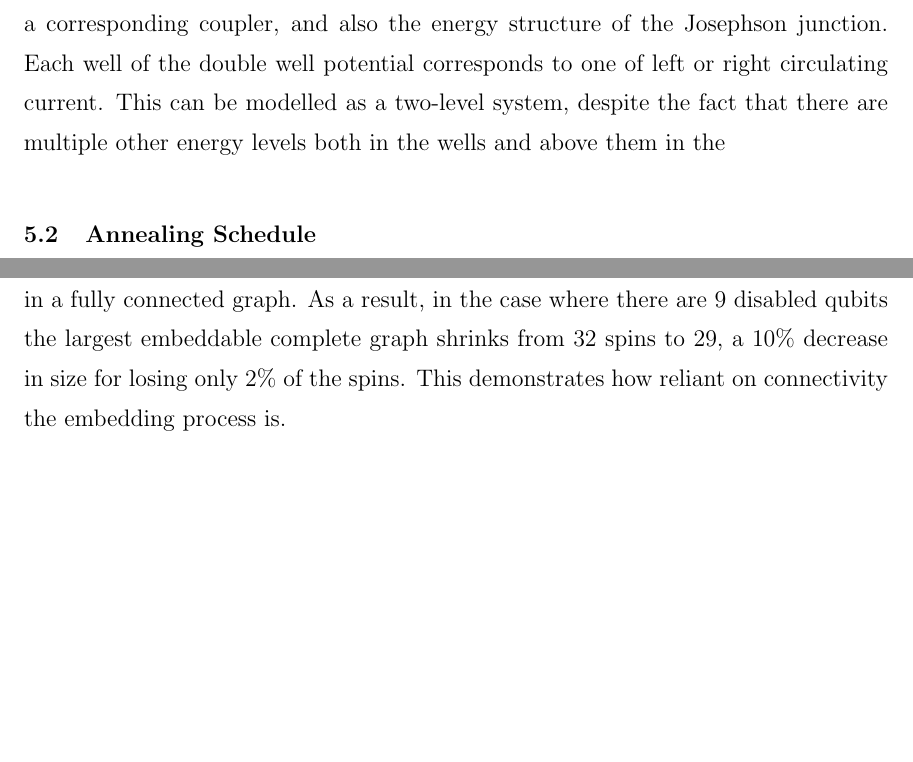
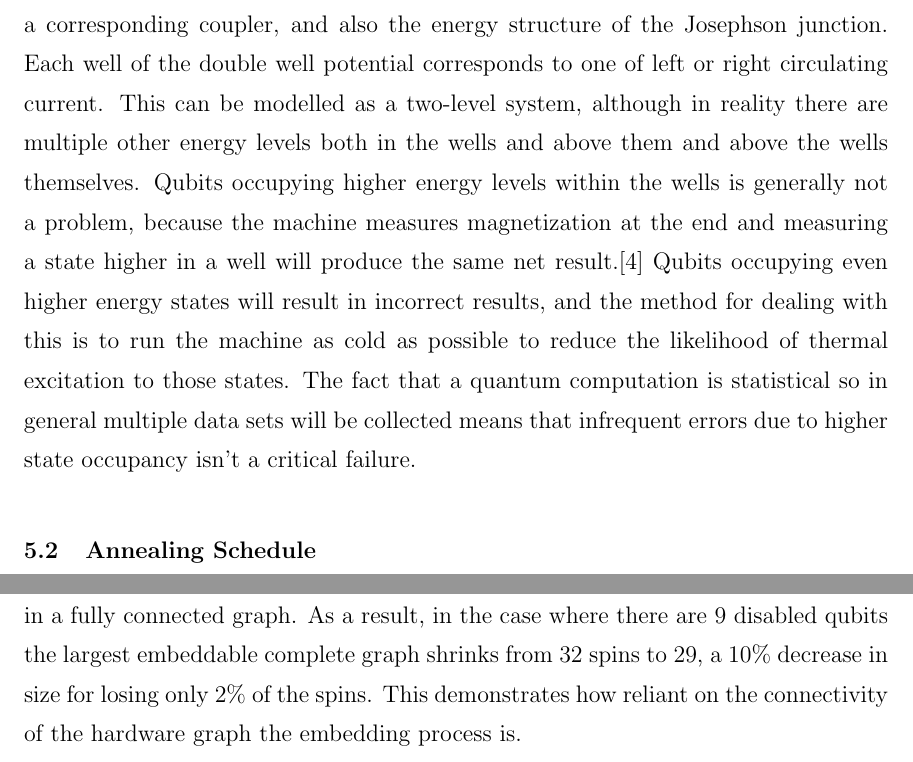
Before and after one commit to esnowkropla/eskthesis, a LaTeX thesis (eskthesis.tex, which reads tex/machine.tex): two parts of pages 18 and 20 of 32 before the commit and two parts of pages 18 and 21 of 33 after it, joined at a grey line, cut so that both start at the same text, the shorter picture padded with empty space. Compiled offline with pdfLaTeX; a LaTeX package or settings file that is missing is left out.

Commit message:
Add bit more about double well energy structure

```diff
--- a/tex/machine.tex
+++ b/tex/machine.tex
@@ -3,7 +3,8 @@
 \section{Machine Description}
 The \texttt{VESUVIUS} machine on which our experiments were conducted is composed of 512 rf-SQUID superconducting qubits of the type described in \cite{qubit} \cite{dwave_nature}. It is the same physical machine as the larger of the two machines described in \cite{pudenz}.
 
-Each qubit consists of a Josephson junction, with left and right circulating currents serving the roles of up/down or 1/0.  Figure \ref{fig:josephson} shows both a diagram of a qubit and a corresponding coupler, and also the energy structure of the Josephson junction.  Each well of the double well potential corresponds to one of left or right circulating current.  This can be modelled as a two-level system, despite the fact that there are multiple other energy levels both in the wells and above them in the
+Each qubit consists of a Josephson junction, with left and right circulating currents serving the roles of up/down or 1/0.  Figure \ref{fig:josephson} shows both a diagram of a qubit and a corresponding coupler, and also the energy structure of the Josephson junction.  Each well of the double well potential corresponds to one of left or right circulating current.  This can be modelled as a two-level system, although in reality there are multiple other energy levels both in the wells and above them and above the wells themselves.  Qubits occupying higher energy levels within the wells is generally not a problem, because the machine measures magnetization at the end and measuring a state higher in a well will produce the same net result.\cite{qubit}
+Qubits occupying even higher energy states will result in incorrect results, and the method for dealing with this is to run the machine as cold as possible to reduce the likelihood of thermal excitation to those states. The fact that a quantum computation is statistical so in general multiple data sets will be collected means that infrequent errors due to higher state occupancy isn't a critical failure.
 
 \begin{figure}
 	\caption[Josephson Junction and Energy Diagram]{Inset a) shows the structure of a single qubit Josephson Junction along with an inductive coupler.  Inset b) shows the energy structure for one of these qubits; each of the double wells is a computational basis state.  Figure taken from \cite{qubit}}
@@ -46,7 +48,7 @@ The resolution issue is exacerbated by the fact that there is some error in the
 \section{Inoperable Qubits}
 Not every qubit on the \texttt{VESUVIUS} machine is functional all of the time.  As the machine is cooled to super-conducting temperatures, lines of magnetic flux can become trapped inside.  As some parts cool past the critical temperature before others, the Meissner effect forces magnetic flux out of the super-conducting regions into the regions which are still above the critical temperature.  If the regions of trapped flux are surrounded by super-conducting regions, there is no way for the trapped flux to escape and so it remains inside the machine, hindering the operation of whichever qubits it intersects.  As in the normal course of operation the machine is brought above super-conducting temperatures only for maintenance, the pattern of broken qubits can remain stable for long periods of time.  Figure \ref{fig:broken_qubits} shows the layout of the \texttt{VESUVIUS} machine, with the qubits that were inoperable for the duration of this study marked in red.
 
-The presence of such inoperable qubits lowers the size of the Hamiltonians we can embed more than is at first obvious.  Even though the number of inoperable qubits is fairly small, the embedding algorithm requires many qubits to embed the connections in a fully connected graph.  As a result, in the case where there are 9 disabled qubits the largest embeddable complete graph shrinks from 32 spins to 29, a 10\% decrease in size for losing only 2\% of the spins.  This demonstrates how reliant on connectivity the embedding process is.
+The presence of such inoperable qubits lowers the size of the Hamiltonians we can embed more than is at first obvious.  Even though the number of inoperable qubits is fairly small, the embedding algorithm requires many qubits to embed the connections in a fully connected graph.  As a result, in the case where there are 9 disabled qubits the largest embeddable complete graph shrinks from 32 spins to 29, a 10\% decrease in size for losing only 2\% of the spins.  This demonstrates how reliant on the connectivity of the hardware graph the embedding process is.
 
 \begin{figure}
 	\scalebox{0.80}{
```
Also changed, not shown: tex/machine.tex (1 more changed lines).
